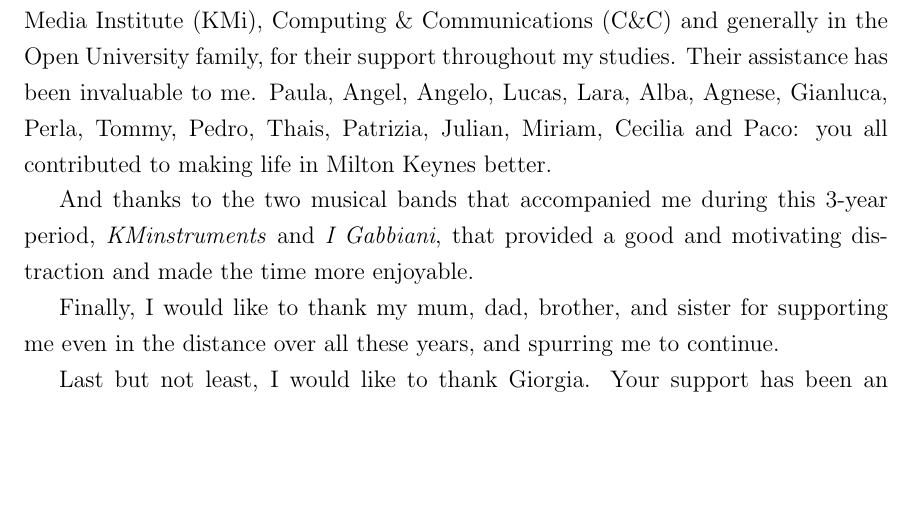
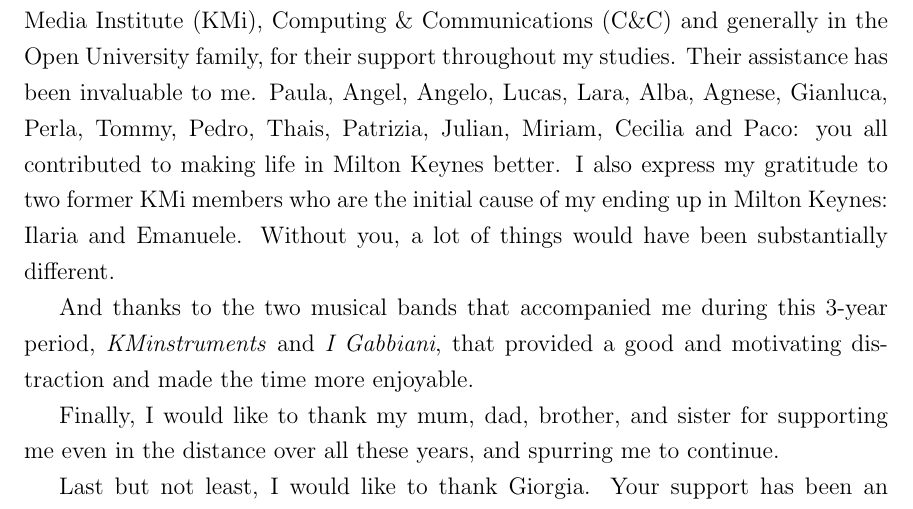
Before and after one commit to MartinoMensio/phd-thesis, a LaTeX thesis (main.tex, which reads chapters/acknowledgements.tex): part of page 4 of 238, cut so that both start at the same text, the shorter picture padded with empty space. Compiled offline with pdfLaTeX; a LaTeX package or settings file that is missing is left out.

Commit message:
updated acknowledgments

```diff
--- a/chapters/acknowledgements.tex
+++ b/chapters/acknowledgements.tex
@@ -5,6 +5,7 @@ I am grateful for the technical assistance provided by Dr. Alistair Willis, whic
 % guidance showed me the importance of good writing in research. Hopefully, his ability to spot the smallest typos and grammatical errors made me a better writer.
 
 I would like to express my gratitude to my friends and colleagues at the Knowledge Media Institute (KMi), Computing \& Communications (C\&C) and generally in the Open University family, for their support throughout my studies. Their assistance has been invaluable to me. Paula, Angel, Angelo, Lucas, Lara, Alba, Agnese, Gianluca, Perla, Tommy, Pedro, Thais, Patrizia, Julian, Miriam, Cecilia and Paco: you all contributed to making life in Milton Keynes better.
+I also express my gratitude to two former KMi members who are the initial cause of my ending up in Milton Keynes: Ilaria and Emanuele. Without you, a lot of things would have been substantially different.
 
 And thanks to the two musical bands that accompanied me during this 3-year period, \emph{KMinstruments} and \emph{I Gabbiani}, that provided a good and motivating distraction and made the time more enjoyable.
 
```
Also changed, not shown: chapters/01_introduction.tex (+0 -1 lines).
